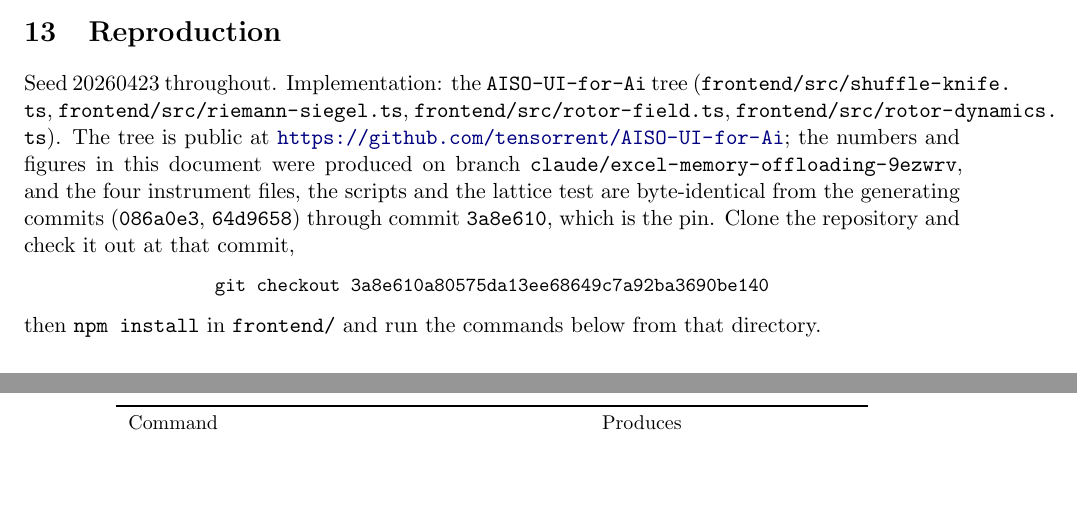
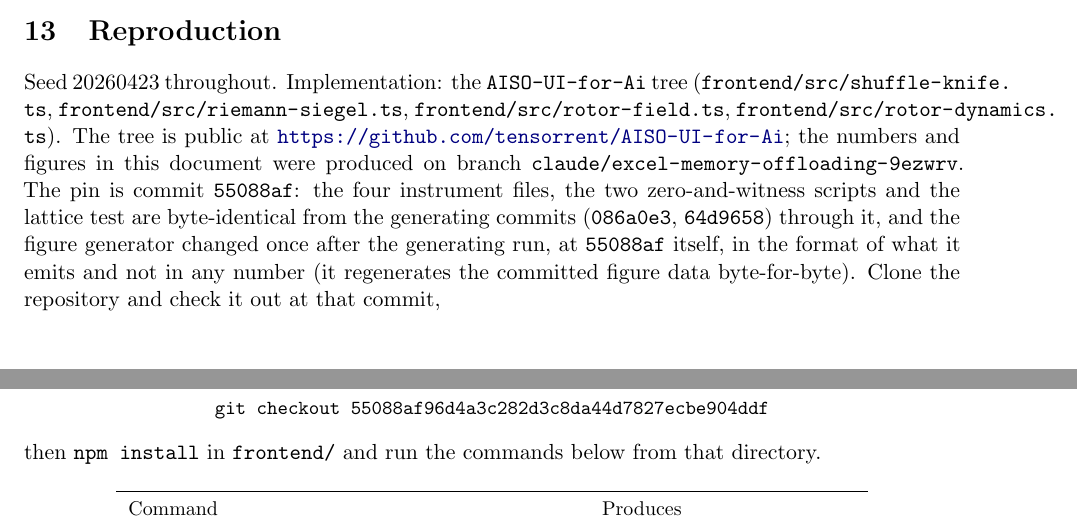
Before and after one commit to tensorrent/ACS-Framework, a LaTeX paper (docs/instrument_floors.tex): two parts of pages 12 and 13 of 14, joined at a grey line, cut so that both start at the same text, the shorter picture padded with empty space. Compiled offline with pdfLaTeX.

Commit message:
docs: re-pin both reproduction sections at the commit that holds the fixed generator
The pin at 3a8e610 was wrong by one commit: the figure generator was fixed
at 55088af, after the pin, so at the pinned commit it emits data in the
format the committed paper no longer compiles against. A critic in today's
status workflow caught it. The pin is now 55088af, and the sentence says
exactly what is byte-identical through it (the four instrument files, the
two zero-and-witness scripts, the lattice test) and what changed once after
the generating run (the generator, output format only; it regenerates the
committed data byte-for-byte). PDFs rebuilt.

Verified: Tectonic builds, 0 errors, 0 undefined references, 14 and 9 pages.

Co-Authored-By: Claude Fable 5.1 <noreply@anthropic.com>
Claude-Session: https://claude.ai/code/session_01MoQGj3X3GQCtZwHy1zz7PP

```diff
--- a/docs/instrument_floors.tex
+++ b/docs/instrument_floors.tex
@@ -777,8 +777,8 @@ way.
 
 Seed $20260423$ throughout. Implementation: the \texttt{AISO-UI-for-Ai} tree
 (\path{frontend/src/shuffle-knife.ts}, \path{frontend/src/riemann-siegel.ts}, \path{frontend/src/rotor-field.ts}, \path{frontend/src/rotor-dynamics.ts}).
-The tree is public at \url{https://github.com/tensorrent/AISO-UI-for-Ai}; the numbers and figures in this document were produced on branch \path{claude/excel-memory-offloading-9ezwrv}, and the four instrument files, the scripts and the lattice test are byte-identical from the generating commits (\texttt{086a0e3}, \texttt{64d9658}) through commit \texttt{3a8e610}, which is the pin. Clone the repository and check it out at that commit,
-\begin{center}\small\texttt{git checkout 3a8e610a80575da13ee68649c7a92ba3690be140}\end{center}
+The tree is public at \url{https://github.com/tensorrent/AISO-UI-for-Ai}; the numbers and figures in this document were produced on branch \path{claude/excel-memory-offloading-9ezwrv}. The pin is commit \texttt{55088af}: the four instrument files, the two zero-and-witness scripts and the lattice test are byte-identical from the generating commits (\texttt{086a0e3}, \texttt{64d9658}) through it, and the figure generator changed once after the generating run, at \texttt{55088af} itself, in the format of what it emits and not in any number (it regenerates the committed figure data byte-for-byte). Clone the repository and check it out at that commit,
+\begin{center}\small\texttt{git checkout 55088af96d4a3c282d3c8da44d7827ecbe904ddf}\end{center}
 then \texttt{npm install} in \path{frontend/} and run the commands below from that directory.
 
 \begin{center}\small
```
Also changed, not shown: docs/surrogate_discriminant_amendments.tex (+2 -2 lines), docs/instrument_floors.pdf, docs/surrogate_discriminant_amendments.pdf.
